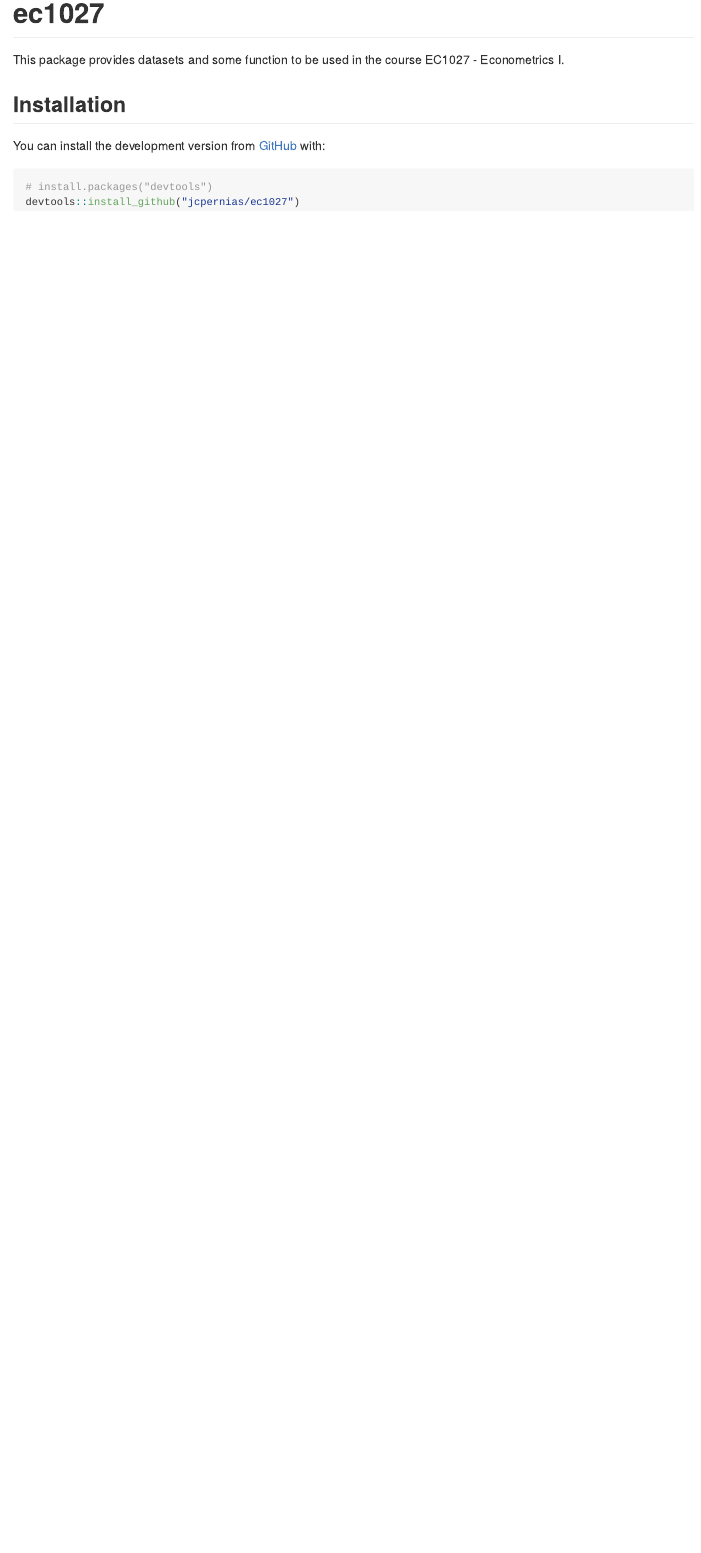
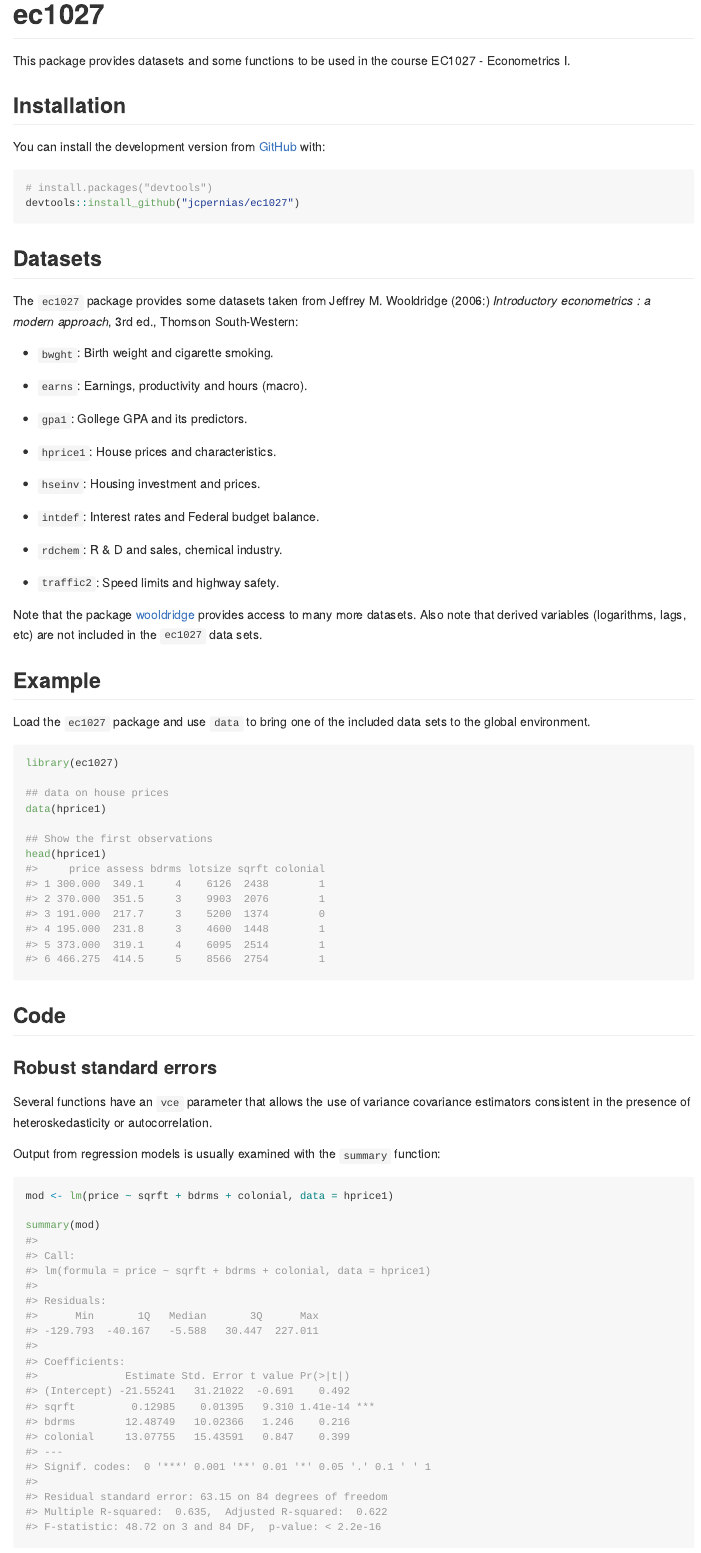
Before and after one commit to jcpernias/ec1027, an R Markdown document (README.Rmd): the page in a window 1100 px wide, from its top. Rendered offline with R 4.5, knitr and Pandoc, with nearby package versions.

Commit message:
Complete README.Rmd

````diff
--- a/README.Rmd
+++ b/README.Rmd
@@ -18,7 +18,7 @@ knitr::opts_chunk$set(
 <!-- badges: start -->
 <!-- badges: end -->
 
-This package provides datasets and some function to be used in the course EC1027 - Econometrics I.
+This package provides datasets and some functions to be used in the course EC1027 - Econometrics I.
 
 ## Installation
 
@@ -36,3 +36,52 @@ You can install the development version from [GitHub](https://github.com/) with:
 # install.packages("devtools")
 devtools::install_github("jcpernias/ec1027")
 ```
+
+## Datasets
+
+The `ec1027` package provides some datasets taken from Jeffrey M. Wooldridge (2006:)
+*Introductory econometrics : a modern approach*, 3rd ed., Thomson South-Western:
+
+* `bwght`: Birth weight and cigarette smoking.
+
+* `earns`: Earnings, productivity and hours (macro).
+
+* `gpa1`: Gollege GPA and its predictors.
+
+* `hprice1`: House prices and characteristics.
+
+* `hseinv`: Housing investment and prices.
+
+* `intdef`: Interest rates and Federal budget balance.
+
+* `rdchem`: R & D and sales, chemical industry.
+
+* `traffic2`: Speed limits and highway safety.
+
+Note that the package [wooldridge](https://justinmshea.github.io/wooldridge/) provides access to many more datasets. Also note that derived variables (logarithms, lags, etc) are not included in the `ec1027` data sets.
+
+## Example
+
+Load the `ec1027` package and use `data` to bring one of the included data sets to the global environment.
+```{r}
+library(ec1027)
+
+## data on house prices
+data(hprice1)
+
+## Show the first observations
+head(hprice1)
+```
+
+
+## Code
+
+### Robust standard errors
+
+Several functions have an `vce` parameter that allows the use of variance covariance estimators consistent in the presence of heteroskedasticity or autocorrelation.
+
+Output from regression models is usually examined with the `summary` function:
+```{r}
+mod <- lm(price ~ sqrft + bdrms + colonial, data = hprice1)
+
+summary(mod)
````
Also changed, not shown: R/coef_table.R (+1 -1 lines), R/drop_test.R (+1 -1 lines), README.md, README.Rmd (43 more changed lines).
